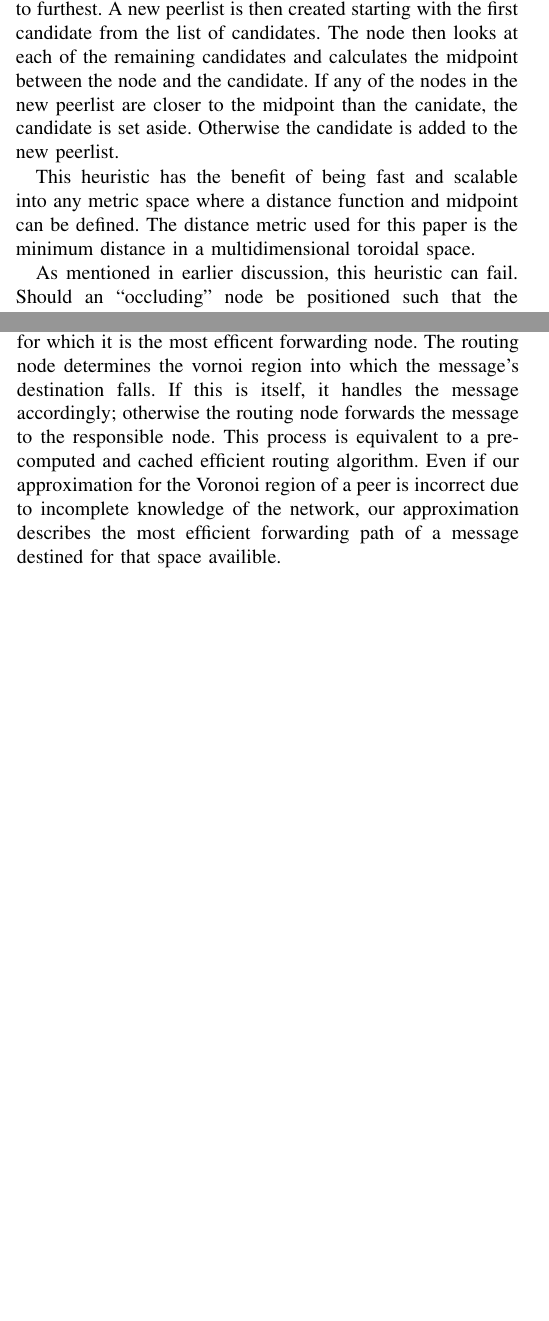
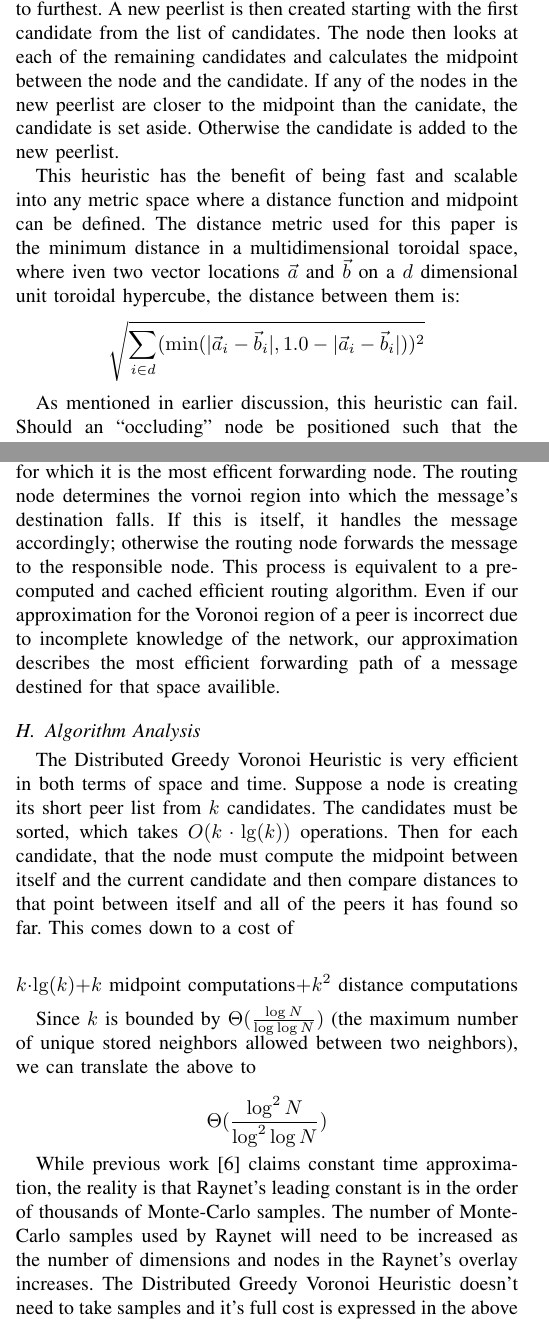
Before and after one commit to BrendanBenshoof/pyVHASH, a LaTeX paper (Paper/fullpaper.tex): two parts of the columns of pages 2 and 3 of 4, joined at a grey line, cut so that both start at the same text, the shorter picture padded with empty space. Compiled offline with pdfLaTeX.

Commit message:
done for the night

```diff
--- a/Paper/fullpaper.tex
+++ b/Paper/fullpaper.tex
@@ -131,10 +131,14 @@ The node then looks at each of the remaining candidates and calculates the midpo
 If any of the nodes in the new peerlist are closer to the midpoint than the canidate, the candidate is set aside.  Otherwise the candidate is added to the new peerlist.
 
 This heuristic has the benefit of being fast and scalable into any metric space where a distance function and midpoint can be defined.
-The distance metric used for this paper is the minimum distance in a multidimensional toroidal space. %reference a formula
+The distance metric used for this paper is the minimum distance in a multidimensional toroidal space, where iven two vector locations $\vec{a}$ and $\vec{b}$ on a $d$ dimensional unit toroidal hypercube, the distance between them is: %reference a formula
+\[  \sqrt{\sum\limits_{i\in d} (\min(|\vec{a}_i-\vec{b}_i|, 1.0-|\vec{a}_i-\vec{b}_i|))^2}\]
+
+
 
 As mentioned in earlier discussion, this heuristic can fail. Should an ``occluding'' node be positioned such that the midpoint between two nodes does not fall upon the shared face of thier voronoi regions then this heustic will not link the occluded peers. %picture
 This is mitigated by our method of peer managment.
 
+
 \subsection{Fast Vornoi Classifier}
 VHash never actually calculates the polytopes that describe a node's vornoi region.
@@ -201,7 +205,30 @@ This process is equivalent to a pre-computed and cached efficient routing algori
 Even if our approximation for the Voronoi region of a peer is incorrect due to incomplete knowledge of the network, our approximation describes the most efficient forwarding path of a message  destined for that space availible.
 
 
+
+
+\subsection{Algorithm Analysis}
+The Distributed Greedy Voronoi Heuristic is very efficient in both terms of space and time.  Suppose a node is creating its short peer list from $k$ candidates.  The candidates must be sorted, which takes $O(k\cdot\lg(k))$ operations.  Then for each candidate, that the node must compute the midpoint between itself and the current candidate and then compare distances to that point between itself and all of the peers it has found so far.  This comes down to a cost of
+
+\[ k\cdot\lg(k) + k \text{ midpoint computations}  + k^{2} \text{ distance computations} \]
+
+
+Since  $k$ is  bounded by $\Theta(\frac{\log N}{\log \log N} )$  (the maximum number of unique stored neighbors allowed between two neighbors), we can translate the above to
+
+\[\Theta(\frac{\log^{2} N}{\log^{2} \log N} )\]
+
+While previous work \cite{raynet} claims constant time approximation, the reality is that Raynet's leading constant is in the order of thousands of Monte-Carlo samples.
+The number of Monte-Carlo samples used by Raynet will need to be increased as the number of dimensions and nodes in the Raynet's overlay increases.  The Distributed Greedy Voronoi Heuristic doesn't need to take samples and it's full cost is expressed in the above equations.
+
+Our algorithm can be adjusted to run in constant time if the size of the short peer list is arbitrarily bounded at a constant based off the dimension, but this comes with the cost of convergence to reliable lookups as the size of the overlay increases.
+
+
+
 \section{Network Metric Embedding}
+
+
+
+
 
 \section{Simulations}
 Scale free networks are internet shaped\cite{cohen2000resilience}
```
Also changed, not shown: Paper/fullpaper.tex (6 more changed lines).
